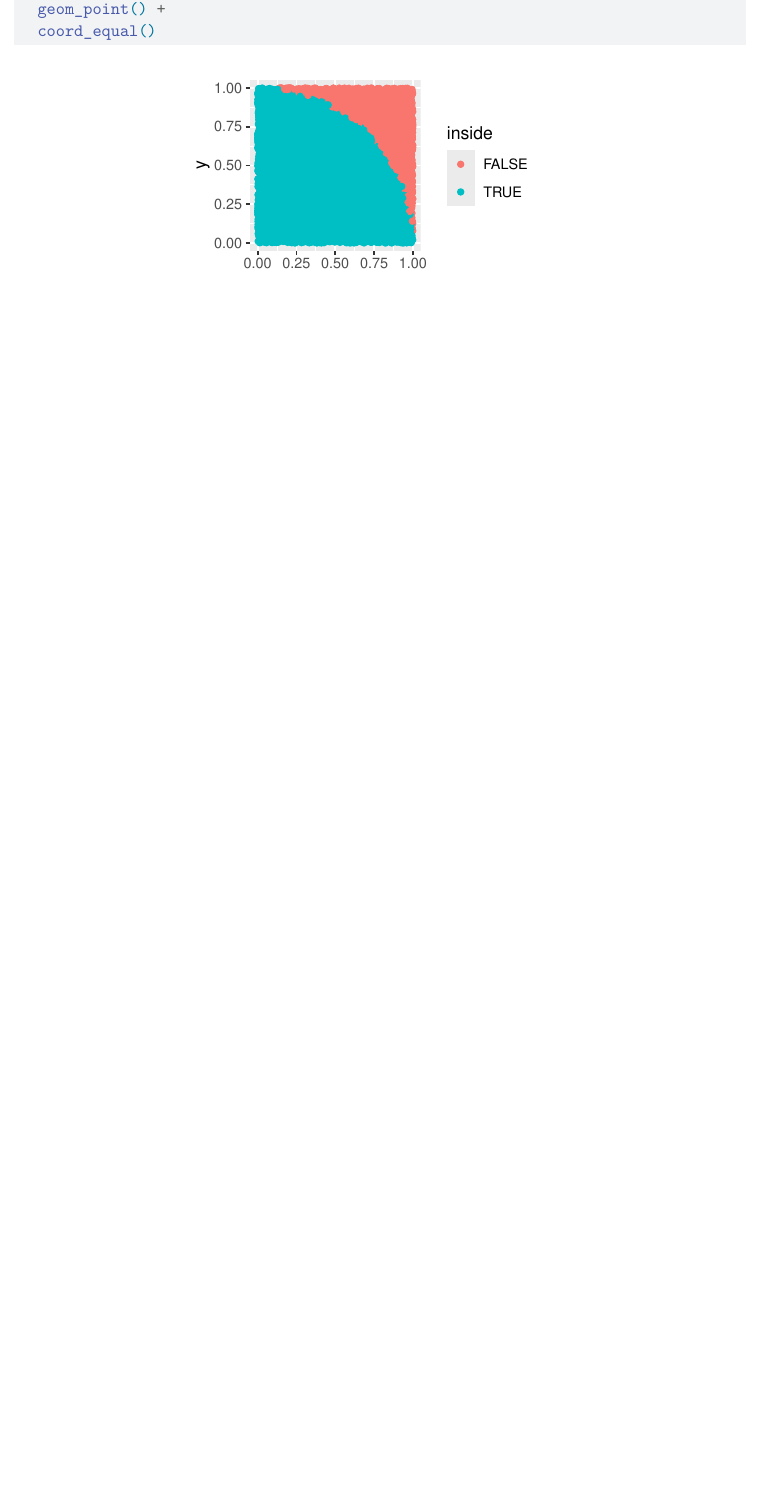
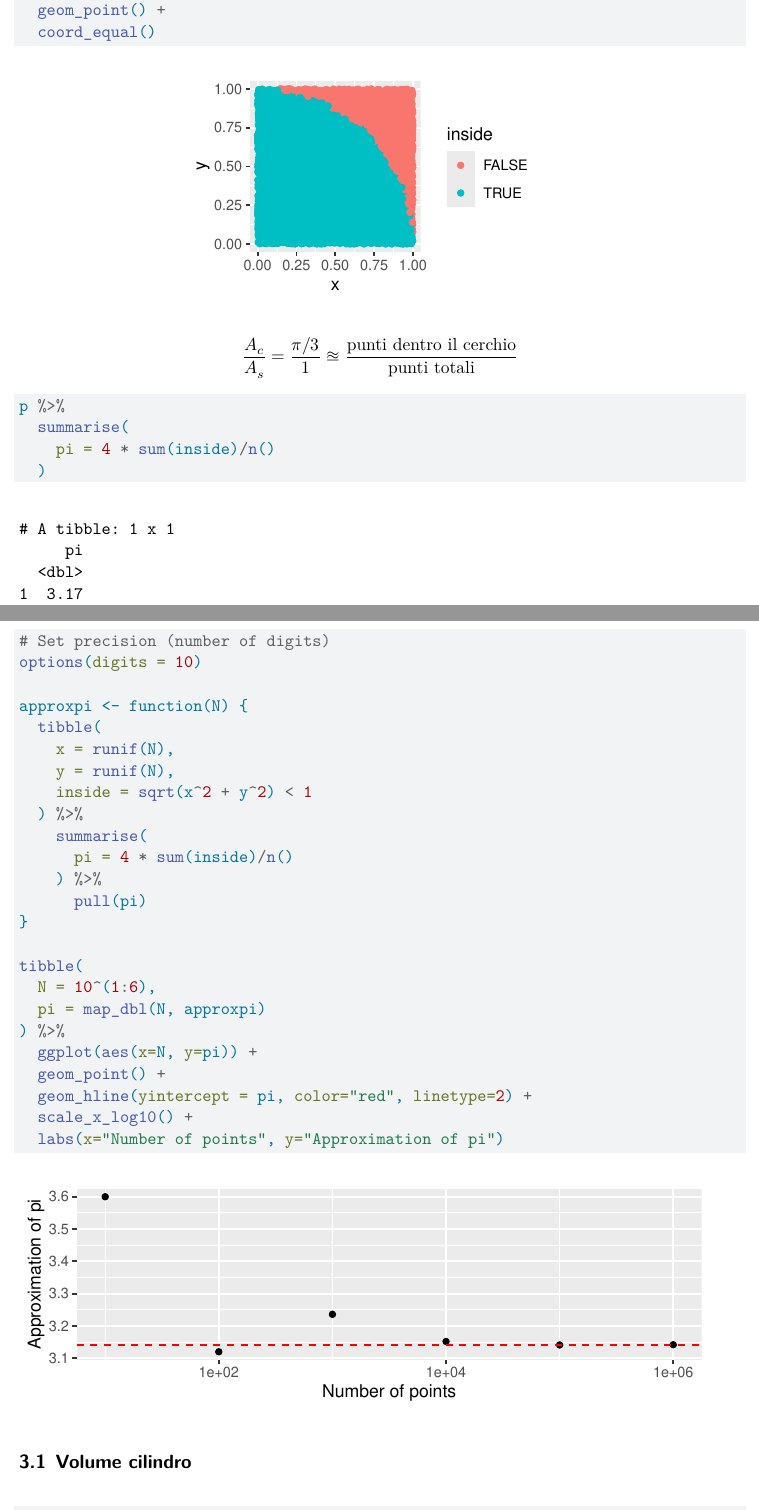
Before and after one commit to pbosetti/adas-25, a Quarto document (Lezione5.qmd): part of page 9 of 11 before the commit and two parts of pages 10 and 11 of 13 after it, the two joined at a grey line, cut so that both start at the same text, the shorter picture padded with empty space. Rendered offline with R 4.5, knitr and Pandoc in place of Quarto, then LaTeX, with nearby package versions; some code elsewhere in the file could not run offline.

Commit message:
Fixes to lesson 5

````diff
--- a/Lezione5.qmd
+++ b/Lezione5.qmd
@@ -16,6 +16,8 @@ format:
         \DefineVerbatimEnvironment{Highlighting}{Verbatim}{breaklines,commandchars=\\\{\}}
 fig-width: 6
 fig-height: 2
+execute:
+  cache: true
 ---
 
 ```{r setup, include=FALSE}
@@ -294,6 +297,51 @@ p %>%
   geom_point() +
   coord_equal()
 ```
+
+
+$$
+\frac{A_c}{A_s} = \frac{\pi/3}{1} \approxeq \frac{\text{punti dentro il cerchio}}{\text{punti totali}}
+$$
+
+```{r}
+p %>%
+  summarise(
+    pi = 4 * sum(inside)/n()
+  )
+```
+
+```{r}
+# Set precision (number of digits)
+options(digits = 10)
+
+approxpi <- function(N) {
+  tibble(
+    x = runif(N),
+    y = runif(N),
+    inside = sqrt(x^2 + y^2) < 1
+  ) %>%
+    summarise(
+      pi = 4 * sum(inside)/n()
+    ) %>%
+      pull(pi)
+}
+
+tibble(
+  N = 10^(1:6),
+  pi = map_dbl(N, approxpi)
+) %>%
+  ggplot(aes(x=N, y=pi)) +
+  geom_point() +
+  geom_hline(yintercept = pi, color="red", linetype=2) +
+  scale_x_log10() +
+  labs(x="Number of points", y="Approximation of pi")
+```
+
+
+
+
+## Volume cilindro
+
 ```{r}
 set.seed(0)
 N <- 10000
````
Also changed, not shown: Lezione5.qmd (37 more changed lines).
